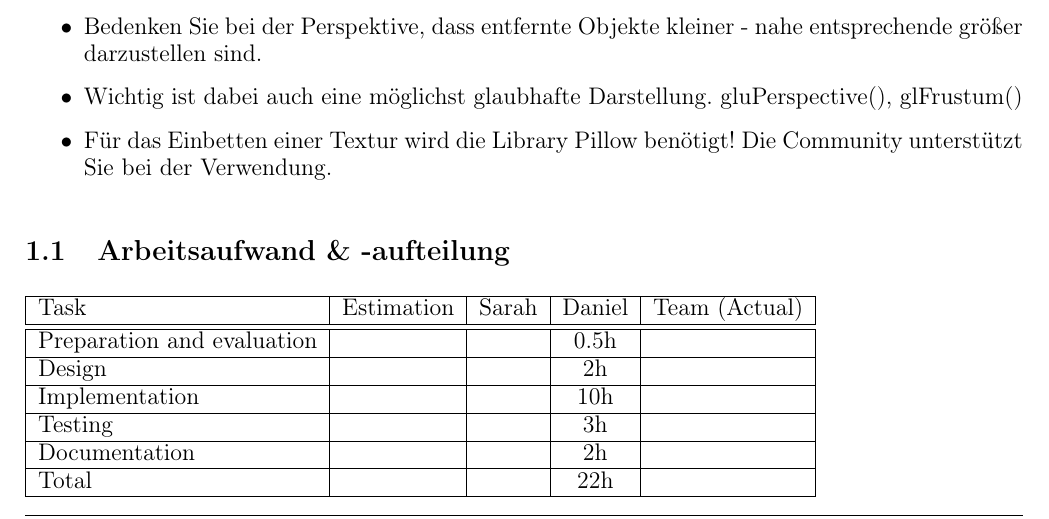
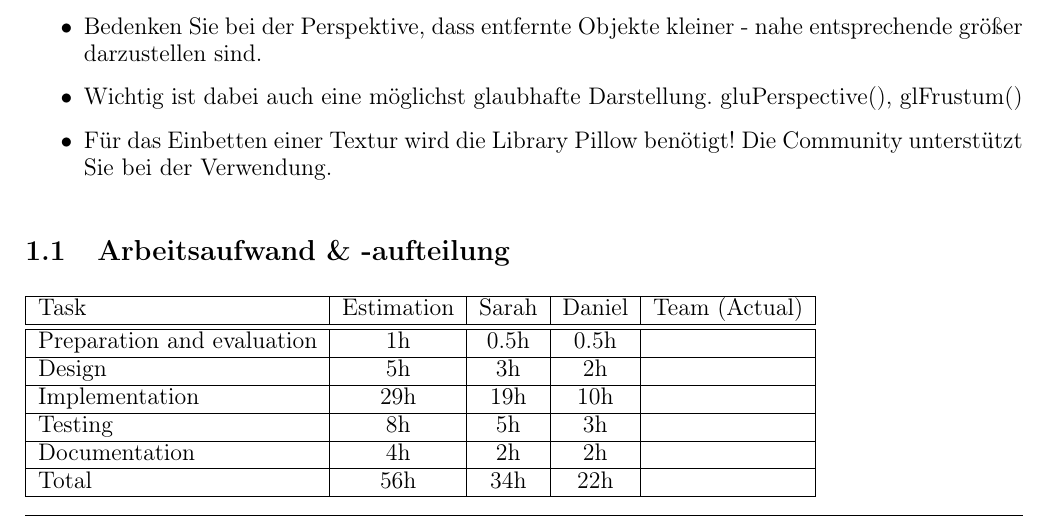
Before and after one commit to dmelichar/solarsystem, a LaTeX document (docs/protocol/document.tex, which reads docs/protocol/sections/ch1_intro.tex): part of page 3 of 4, cut so that both start at the same text. Compiled offline with pdfLaTeX.

Commit message:
Added my estimations

```diff
--- a/docs/protocol/sections/ch1_intro.tex
+++ b/docs/protocol/sections/ch1_intro.tex
@@ -32,11 +32,11 @@ In einem Team (2) sind folgende Anforderungen zu erfüllen.
 \begin{tabular} {| l | c | c | c | c |}
 	\hline
 	Task & Estimation & Sarah & Daniel & Team (Actual)	\\ \hline \hline
-	Preparation and evaluation &  &  & 0.5h & 		\\ \hline
-	Design &   &  &	2h & 			\\ \hline
-	Implementation & &  & 10h &  \\ \hline
-	Testing & 	& 	& 3h &  \\ \hline
-	Documentation	&  &  & 2h & 	\\ \hline
-	Total	& 	&  & 22h &  \\
+	Preparation and evaluation & 1h & 0.5h & 0.5h & 		\\ \hline
+	Design & 5h & 3h &	2h & 			\\ \hline
+	Implementation & 29h & 19h & 10h &  \\ \hline
+	Testing & 8h & 5h	& 3h &  \\ \hline
+	Documentation	& 4h & 2h & 2h & 	\\ \hline
+	Total	& 56h	& 34h & 22h &  \\
 	\hline
 \end{tabular}
```
